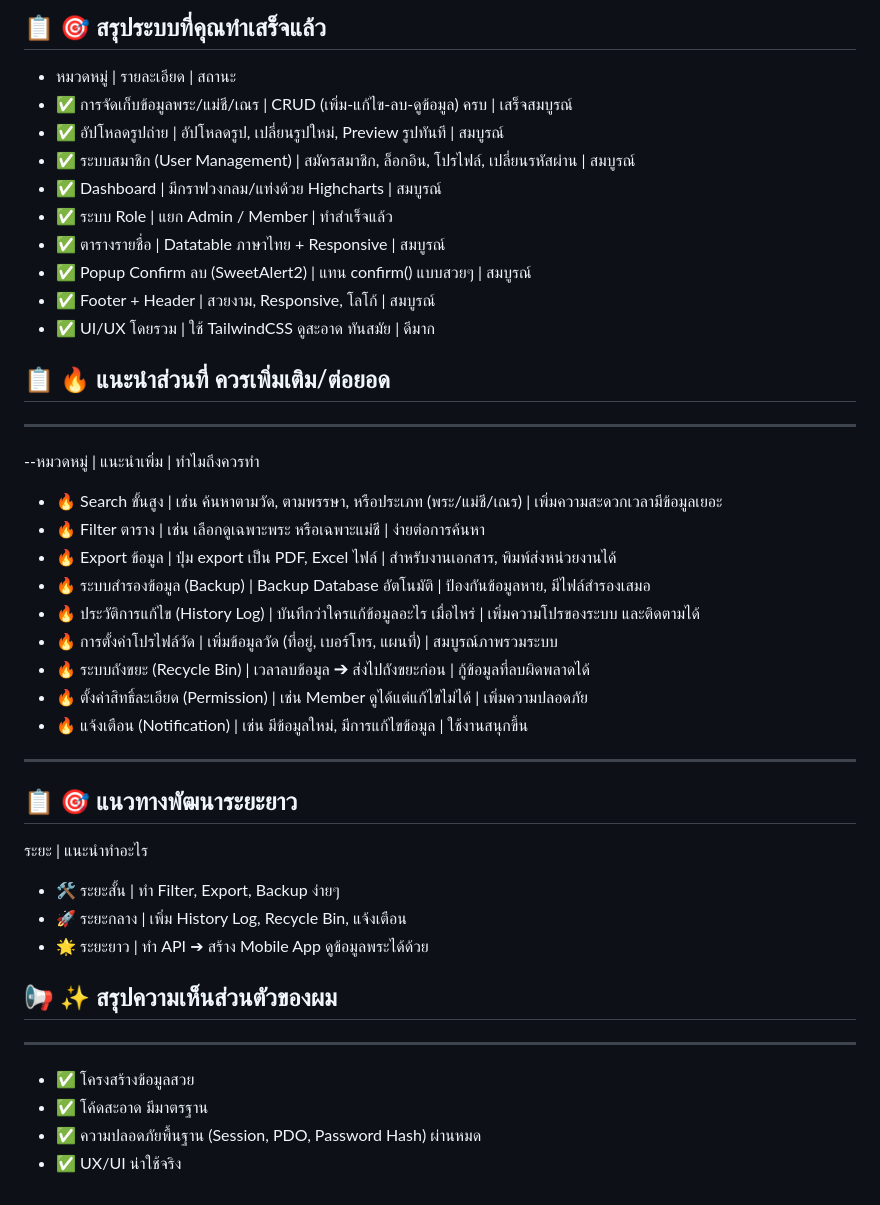
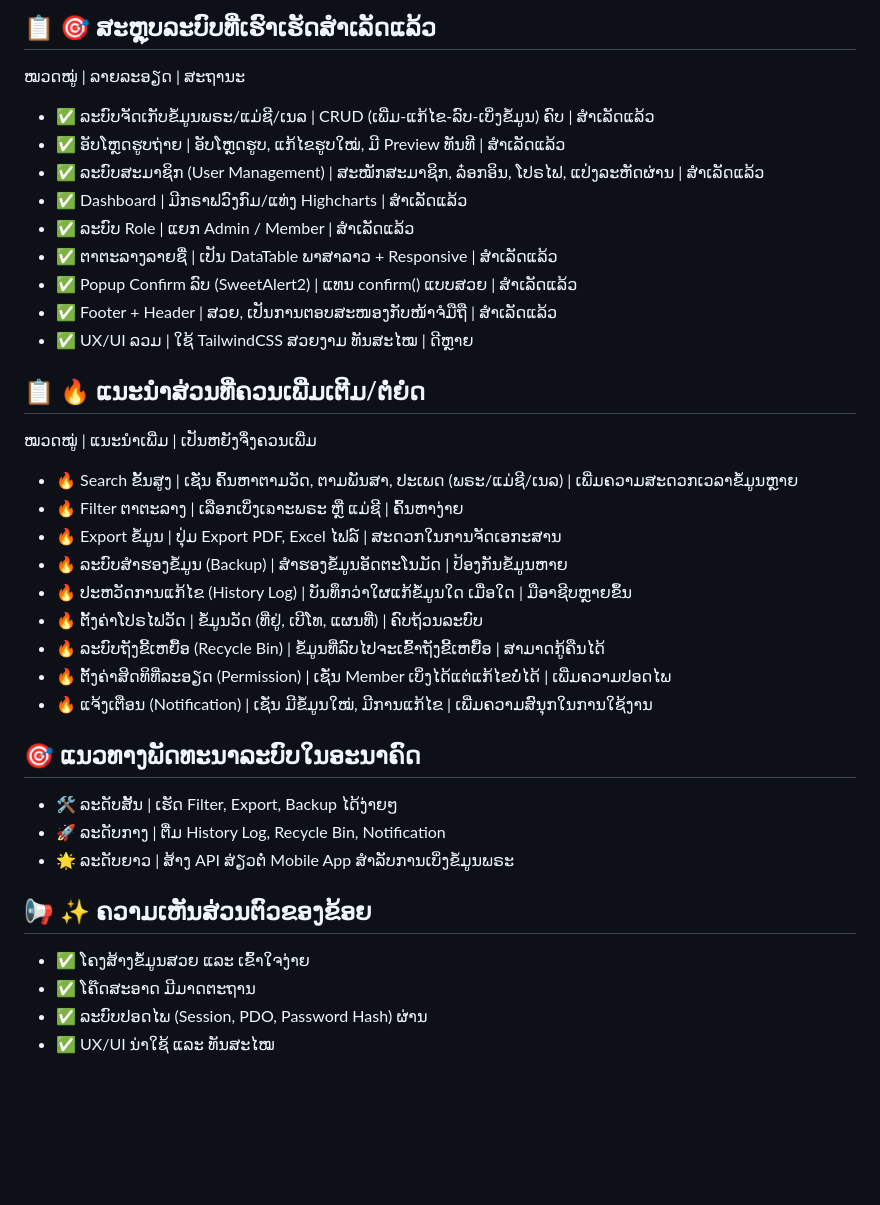
Before and after one commit to vitkip/tem_system, a Markdown page: README.md, the part around the change. GitHub-like rendering; blank space fills up the shorter version.

Commit message:
readme lao

```diff
--- a/README.md
+++ b/README.md
@@ -1,38 +1,35 @@
-📋 🎯 สรุประบบที่คุณทำเสร็จแล้ว
--------------------
-- หมวดหมู่ | รายละเอียด | สถานะ
-- ✅ การจัดเก็บข้อมูลพระ/แม่ชี/เณร | CRUD (เพิ่ม-แก้ไข-ลบ-ดูข้อมูล) ครบ | เสร็จสมบูรณ์
-- ✅ อัปโหลดรูปถ่าย | อัปโหลดรูป, เปลี่ยนรูปใหม่, Preview รูปทันที | สมบูรณ์
-- ✅ ระบบสมาชิก (User Management) | สมัครสมาชิก, ล็อกอิน, โปรไฟล์, เปลี่ยนรหัสผ่าน | สมบูรณ์
-- ✅ Dashboard | มีกราฟวงกลม/แท่งด้วย Highcharts | สมบูรณ์
-- ✅ ระบบ Role | แยก Admin / Member | ทำสำเร็จแล้ว
-- ✅ ตารางรายชื่อ | Datatable ภาษาไทย + Responsive | สมบูรณ์
-- ✅ Popup Confirm ลบ (SweetAlert2) | แทน confirm() แบบสวยๆ | สมบูรณ์
-- ✅ Footer + Header | สวยงาม, Responsive, โลโก้ | สมบูรณ์
-- ✅ UI/UX โดยรวม | ใช้ TailwindCSS ดูสะอาด ทันสมัย | ดีมาก
+## 📋 🎯 ສະຫຼຸບລະບົບທີ່ເຮົາເຮັດສຳເລັດແລ້ວ
+ໝວດໝູ່ | ລາຍລະອຽດ | ສະຖານະ
+- ✅ ລະບົບຈັດເກັບຂໍ້ມູນພຣະ/ແມ່ຊີ/ເນລ | CRUD (ເພີ່ມ-ແກ້ໄຂ-ລົບ-ເບິ່ງຂໍ້ມູນ) ຄົບ | ສຳເລັດແລ້ວ
+- ✅ ອັບໂຫຼດຮູບຖ່າຍ | ອັບໂຫຼດຮູບ, ແກ້ໄຂຮູບໃໝ່, ມີ Preview ທັນທີ | ສຳເລັດແລ້ວ
+- ✅ ລະບົບສະມາຊິກ (User Management) | ສະໝັກສະມາຊິກ, ລ໋ອກອິນ, ໂປຣໄຟ, ແປ່ງລະຫັດຜ່ານ | ສຳເລັດແລ້ວ
+- ✅ Dashboard | ມີກຣາຟວົງກົມ/ແທ່ງ Highcharts | ສຳເລັດແລ້ວ
+- ✅ ລະບົບ Role | ແຍກ Admin / Member | ສຳເລັດແລ້ວ
+- ✅ ຕາຕະລາງລາຍຊື່ | ເປັນ DataTable ພາສາລາວ + Responsive | ສຳເລັດແລ້ວ
+- ✅ Popup Confirm ລົບ (SweetAlert2) | ແທນ confirm() ແບບສວຍ | ສຳເລັດແລ້ວ
+- ✅ Footer + Header | ສວຍ, ເປັນການຕອບສະໜອງກັບໜ້າຈໍມືຖື | ສຳເລັດແລ້ວ
+- ✅ UX/UI ລວມ | ໃຊ້ TailwindCSS ສວຍງາມ ທັນສະໄໝ | ດີຫຼາຍ
 
-## 📋 🔥 แนะนำส่วนที่ ควรเพิ่มเติม/ต่อยอด
------------------------------
---หมวดหมู่ | แนะนำเพิ่ม | ทำไมถึงควรทำ
-- 🔥 Search ขั้นสูง | เช่น ค้นหาตามวัด, ตามพรรษา, หรือประเภท (พระ/แม่ชี/เณร) | เพิ่มความสะดวกเวลามีข้อมูลเยอะ
-- 🔥 Filter ตาราง | เช่น เลือกดูเฉพาะพระ หรือเฉพาะแม่ชี | ง่ายต่อการค้นหา
-- 🔥 Export ข้อมูล | ปุ่ม export เป็น PDF, Excel ไฟล์ | สำหรับงานเอกสาร, พิมพ์ส่งหน่วยงานได้
-- 🔥 ระบบสำรองข้อมูล (Backup) | Backup Database อัตโนมัติ | ป้องกันข้อมูลหาย, มีไฟล์สำรองเสมอ
-- 🔥 ประวัติการแก้ไข (History Log) | บันทึกว่าใครแก้ข้อมูลอะไร เมื่อไหร่ | เพิ่มความโปรของระบบ และติดตามได้
-- 🔥 การตั้งค่าโปรไฟล์วัด | เพิ่มข้อมูลวัด (ที่อยู่, เบอร์โทร, แผนที่) | สมบูรณ์ภาพรวมระบบ
-- 🔥 ระบบถังขยะ (Recycle Bin) | เวลาลบข้อมูล ➔ ส่งไปถังขยะก่อน | กู้ข้อมูลที่ลบผิดพลาดได้
-- 🔥 ตั้งค่าสิทธิ์ละเอียด (Permission) | เช่น Member ดูได้แต่แก้ไขไม่ได้ | เพิ่มความปลอดภัย
-- 🔥 แจ้งเตือน (Notification) | เช่น มีข้อมูลใหม่, มีการแก้ไขข้อมูล | ใช้งานสนุกขึ้น
------------------
-## 📋 🎯 แนวทางพัฒนาระยะยาว
-ระยะ | แนะนำทำอะไร
-- 🛠️ ระยะสั้น | ทำ Filter, Export, Backup ง่ายๆ
-- 🚀 ระยะกลาง | เพิ่ม History Log, Recycle Bin, แจ้งเตือน
-- 🌟 ระยะยาว | ทำ API ➔ สร้าง Mobile App ดูข้อมูลพระได้ด้วย
+## 📋 🔥 ແນະນຳສ່ວນທີ່ຄວນເພີ່ມເຕີມ/ຕໍ່ຍໍດ
+ໝວດໝູ່ | ແນະນຳເພີ່ມ | ເປັນຫຍັງຈຶ່ງຄວນເພີ່ມ
+- 🔥 Search ຂັ້ນສູງ | ເຊັ່ນ ຄົ້ນຫາຕາມວັດ, ຕາມພັນສາ, ປະເພດ (ພຣະ/ແມ່ຊີ/ເນລ) | ເພີ່ມຄວາມສະດວກເວລາຂໍ້ມູນຫຼາຍ
+- 🔥 Filter ຕາຕະລາງ | ເລືອກເບິ່ງເຉາະພຣະ ຫຼື ແມ່ຊີ | ຄົ້ນຫາງ່າຍ
+- 🔥 Export ຂໍ້ມູນ | ປຸ່ມ Export PDF, Excel ໄຟລ໌ | ສະດວກໃນການຈັດເອກະສານ
+- 🔥 ລະບົບສຳຮອງຂໍ້ມູນ (Backup) | ສຳຮອງຂໍ້ມູນອັດຕະໂນມັດ | ປ້ອງກັນຂໍ້ມູນຫາຍ
+- 🔥 ປະຫວັດການແກ້ໄຂ (History Log) | ບັນທຶກວ່າໃຜແກ້ຂໍ້ມູນໃດ ເມື່ອໃດ | ມືອາຊີບຫຼາຍຂຶ້ນ
+- 🔥 ຕັ້ງຄ່າໂປຣໄຟວັດ | ຂໍ້ມູນວັດ (ທີ່ຢູ່, ເບີໂທ, ແຜນທີ່) | ຄົບຖ້ວນລະບົບ
+- 🔥 ລະບົບຖັງຂີ້ເຫຍື້ອ (Recycle Bin) | ຂໍ້ມູນທີ່ລົບໄປຈະເຂົ້າຖັງຂີ້ເຫຍື້ອ | ສາມາດກູ້ຄືນໄດ້
+- 🔥 ຕັ້ງຄ່າສິດທິທີ່ລະອຽດ (Permission) | ເຊັ່ນ Member ເບິ່ງໄດ້ແຕ່ແກ້ໄຂບໍ່ໄດ້ | ເພີ່ມຄວາມປອດໄພ
+- 🔥 ແຈ້ງເຕືອນ (Notification) | ເຊັ່ນ ມີຂໍ້ມູນໃໝ່, ມີການແກ້ໄຂ | ເພີ່ມຄວາມສົນຸກໃນການໃຊ້ງານ
 
-## 📢 ✨ สรุปความเห็นส่วนตัวของผม
--------------------
-- ✅ โครงสร้างข้อมูลสวย
-- ✅ โค้ดสะอาด มีมาตรฐาน
-- ✅ ความปลอดภัยพื้นฐาน (Session, PDO, Password Hash) ผ่านหมด
-- ✅ UX/UI น่าใช้จริง
+## 🎯 ແນວທາງພັດທະນາລະບົບໃນອະນາຄົດ
+- 🛠️ ລະດັບສັ້ນ | ເຮັດ Filter, Export, Backup ໄດ້ງ່າຍໆ
+- 🚀 ລະດັບກາງ | ຕື່ມ History Log, Recycle Bin, Notification
+- 🌟 ລະດັບຍາວ | ສ້າງ API ສ່ຽວຕໍ່ Mobile App ສຳລັບການເບິ່ງຂໍ້ມູນພຣະ
+
+
+## 📢 ✨ ຄວາມເຫັນສ່ວນຕົວຂອງຂ້ອຍ
+- ✅ ໂຄງສ້າງຂໍ້ມູນສວຍ ແລະ ເຂົ້າໃຈງ່າຍ
+- ✅ ໂຄ໊ດສະອາດ ມີມາດຕະຖານ
+- ✅ ລະບົບປອດໄພ (Session, PDO, Password Hash) ຜ່ານ
+- ✅ UX/UI ນ່າໃຊ້ ແລະ ທັນສະໄໝ
```
